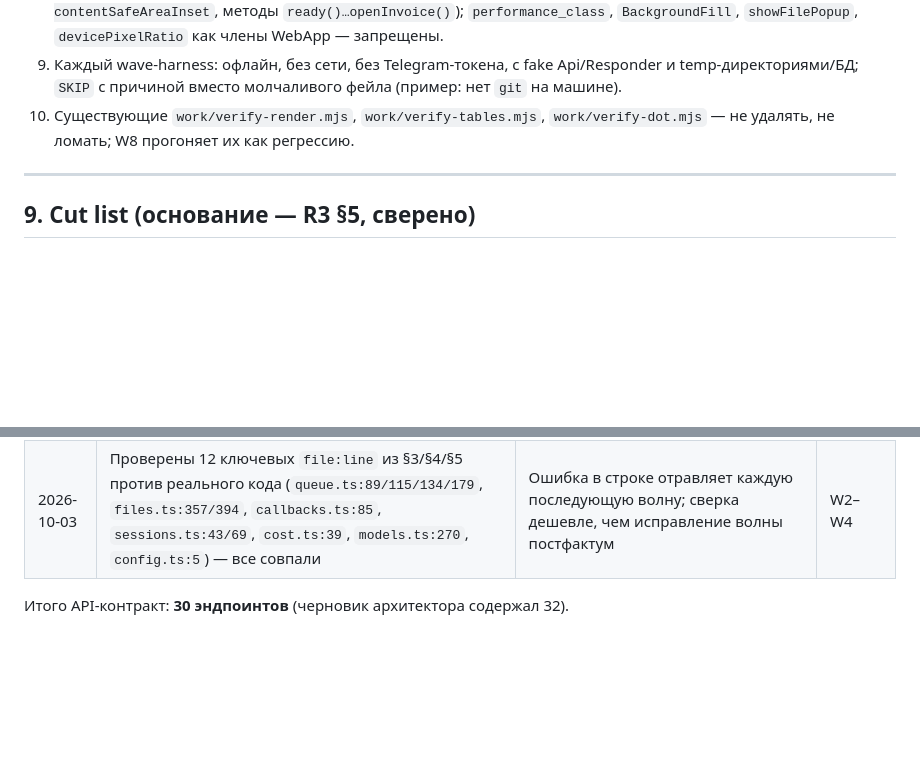
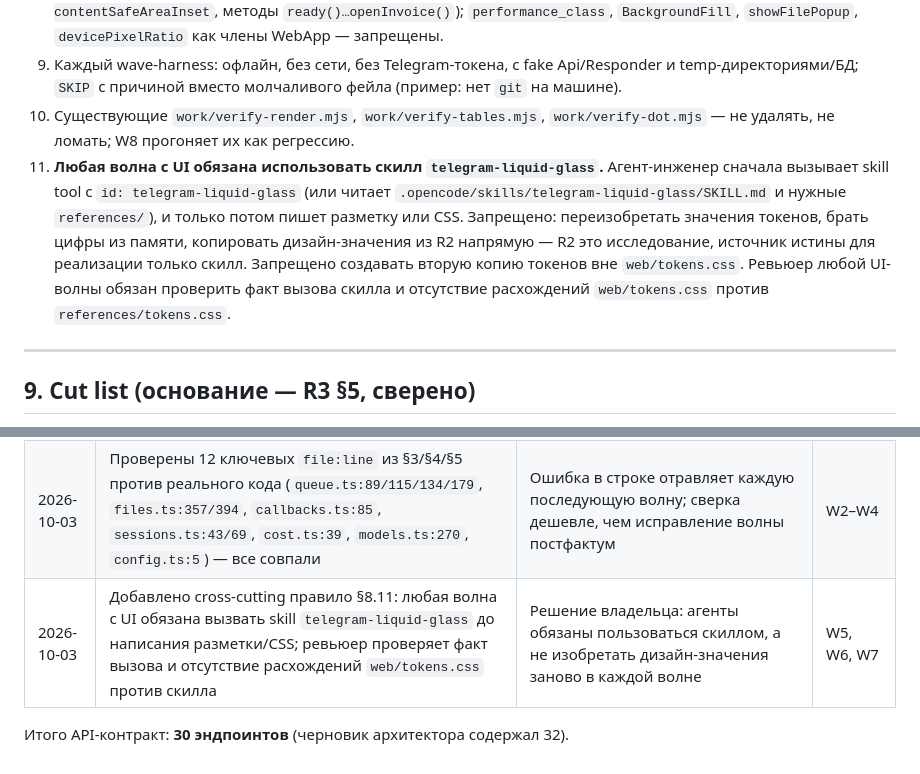
Before and after one commit to sshdw/tg-agent-bridge, a Markdown page: docs/PLAN-V05.md, 2 parts joined by grey strips. Rendered like a GitHub page; blank space fills up the shorter version.

Commit message:
docs(plan): mandate telegram-liquid-glass skill for every UI wave (rule 8.11)

```diff
--- a/docs/PLAN-V05.md
+++ b/docs/PLAN-V05.md
@@ -765,6 +765,7 @@ W1 ──┬──▶ W2 ──▶ W3 ──╮
 8. Не выдумывать Bot API/WebApp members: только верифицированное R1 §A.4 (поля `initData…contentSafeAreaInset`, методы `ready()…openInvoice()`); `performance_class`, `BackgroundFill`, `showFilePopup`, `devicePixelRatio` как члены WebApp — запрещены.
 9. Каждый wave-harness: офлайн, без сети, без Telegram-токена, с fake Api/Responder и temp-директориями/БД; `SKIP` с причиной вместо молчаливого фейла (пример: нет `git` на машине).
 10. Существующие `work/verify-render.mjs`, `work/verify-tables.mjs`, `work/verify-dot.mjs` — не удалять, не ломать; W8 прогоняет их как регрессию.
+11. **Любая волна с UI обязана использовать скилл `telegram-liquid-glass`.** Агент-инженер сначала вызывает skill tool с `id: telegram-liquid-glass` (или читает `.opencode/skills/telegram-liquid-glass/SKILL.md` и нужные `references/`), и только потом пишет разметку или CSS. Запрещено: переизобретать значения токенов, брать цифры из памяти, копировать дизайн-значения из R2 напрямую — R2 это исследование, источник истины для реализации только скилл. Запрещено создавать вторую копию токенов вне `web/tokens.css`. Ревьюер любой UI-волны обязан проверить факт вызова скилла и отсутствие расхождений `web/tokens.css` против `references/tokens.css`.
 
 ---
 
@@ -833,5 +834,6 @@ W1 ──┬──▶ W2 ──▶ W3 ──╮
 | 2026-10-03 | Убран `Access-Control-Allow-Origin: https://web.telegram.org` из `/api/files/download` | Статика и API отдаются с одного origin — CORS не нужен, а жёстко прописанный origin сломал бы доступ при любом другом хостинге | W4, W6 |
 | 2026-10-03 | Исправлена нумерация разделов (был пропуск: §10 отсутствовал, `## 12.` -> `## 11.`, ссылки из D7 исправлены) | Внутренняя ссылка на несуществующий раздел ломает навигацию агента-инженера | все |
 | 2026-10-03 | Проверены 12 ключевых `file:line` из §3/§4/§5 против реального кода (`queue.ts:89/115/134/179`, `files.ts:357/394`, `callbacks.ts:85`, `sessions.ts:43/69`, `cost.ts:39`, `models.ts:270`, `config.ts:5`) — все совпали | Ошибка в строке отравляет каждую последующую волну; сверка дешевле, чем исправление волны постфактум | W2–W4 |
+| 2026-10-03 | Добавлено cross-cutting правило §8.11: любая волна с UI обязана вызвать skill `telegram-liquid-glass` до написания разметки/CSS; ревьюер проверяет факт вызова и отсутствие расхождений `web/tokens.css` против скилла | Решение владельца: агенты обязаны пользоваться скиллом, а не изобретать дизайн-значения заново в каждой волне | W5, W6, W7 |
 
 Итого API-контракт: **30 эндпоинтов** (черновик архитектора содержал 32).
```
